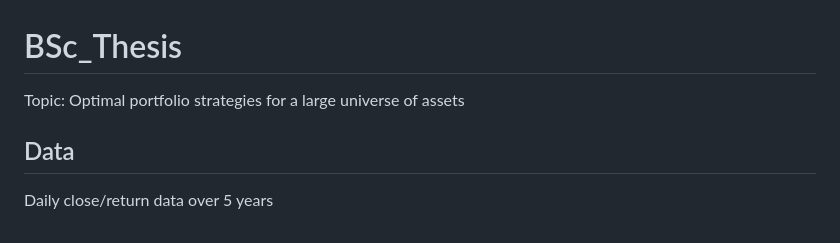
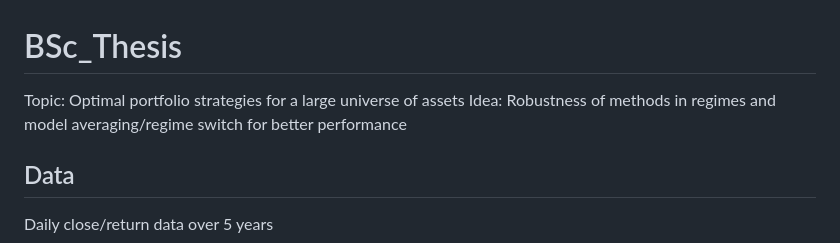
Before and after one commit to Developer-KI/BSc-Thesis, a Markdown page: README.md, the part around the change. GitHub-like rendering.

Commit message:
round 2 solve

```diff
--- a/README.md
+++ b/README.md
@@ -1,6 +1,7 @@
 # BSc_Thesis
 
 Topic: Optimal portfolio strategies for a large universe of assets
+Idea: Robustness of methods in regimes and model averaging/regime switch for better performance
 
 ## Data
 
```
